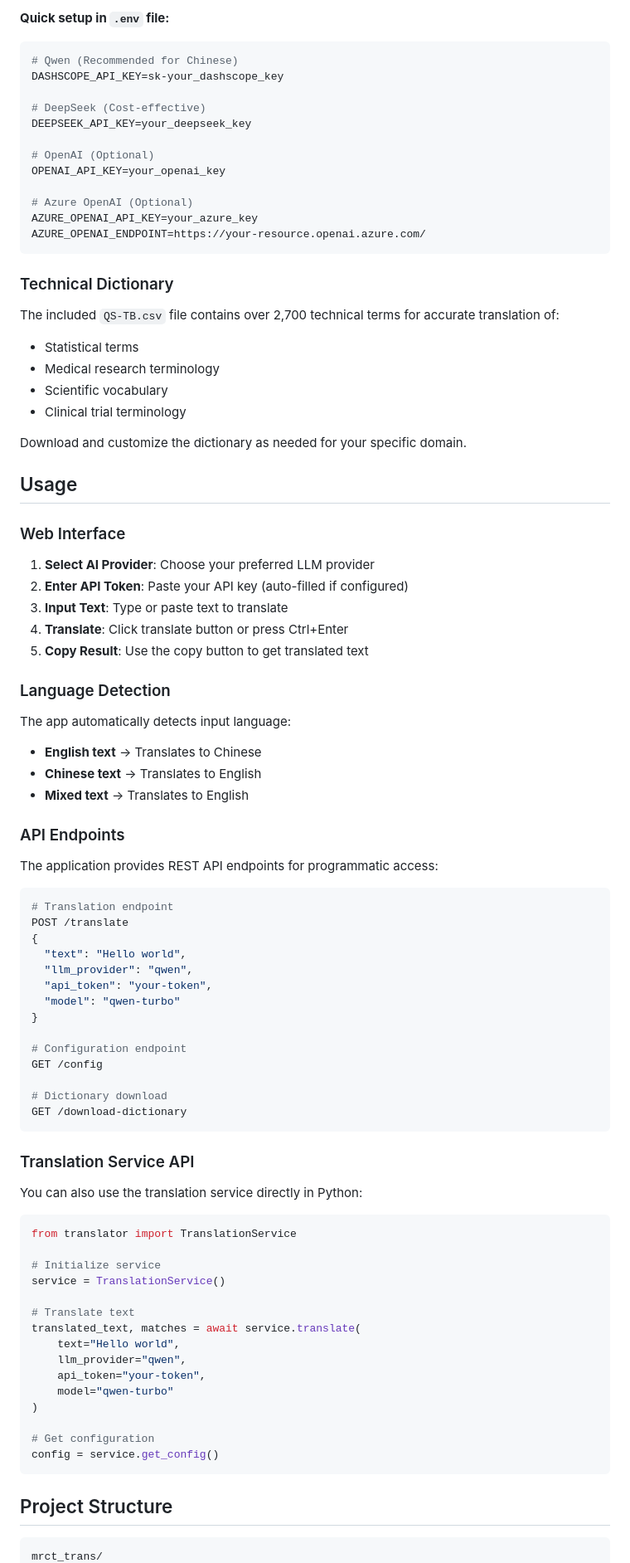
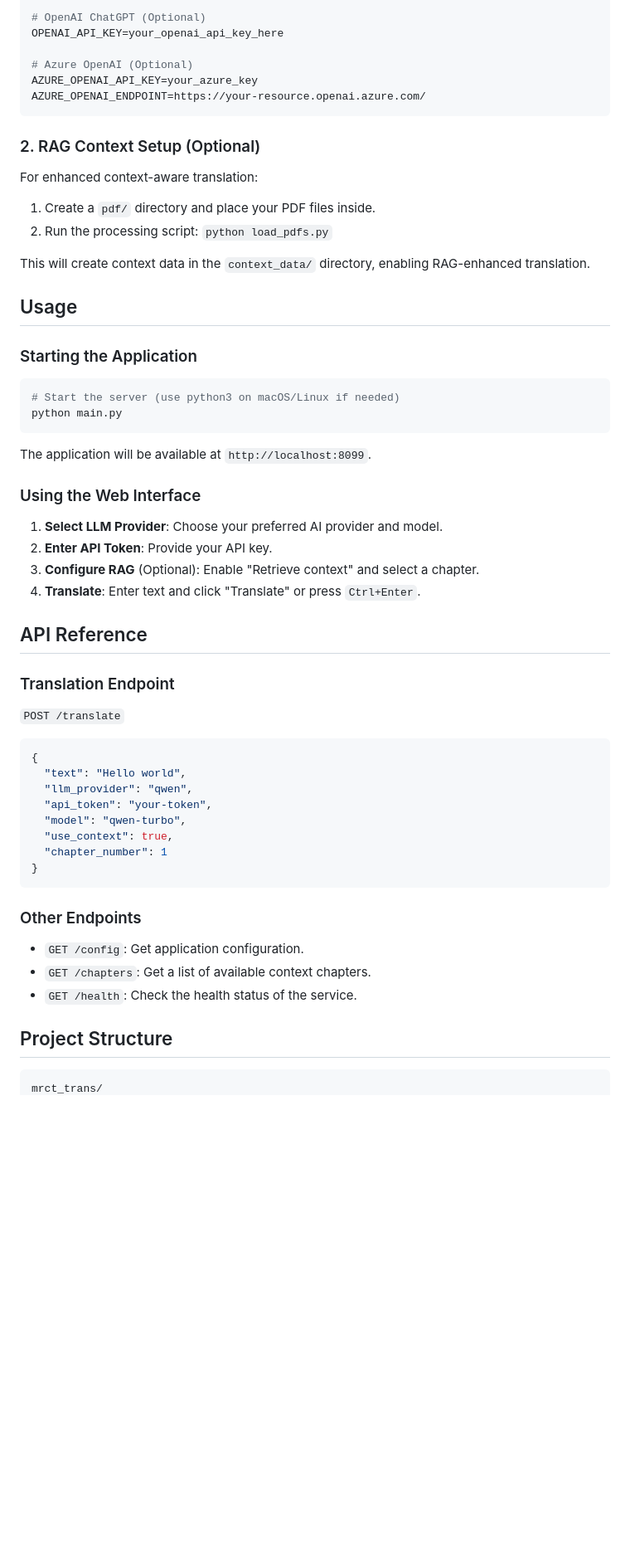
Before and after one commit to ryanma9629/mrct_trans, a Markdown page: README.md, the part around the change printed below. Shown: that part at 83% size. GitHub-like rendering; blank space fills up the shorter version.

````diff
--- a/README.md
+++ b/README.md
@@ -85,91 +70,54 @@ See [API_KEY_Application_Guide.md](API_KEY_Application_Guide.md) for detailed in
 
-**Quick setup in `.env` file:**
-```bash
-# Qwen (Recommended for Chinese)
-DASHSCOPE_API_KEY=sk-your_dashscope_key
-
-# DeepSeek (Cost-effective)
-DEEPSEEK_API_KEY=your_deepseek_key
-
-# OpenAI (Optional)
-OPENAI_API_KEY=your_openai_key
+# OpenAI ChatGPT (Optional)
+OPENAI_API_KEY=your_openai_api_key_here
 
 # Azure OpenAI (Optional)
 AZURE_OPENAI_API_KEY=your_azure_key
 AZURE_OPENAI_ENDPOINT=https://your-resource.openai.azure.com/
 ```
 
-### Technical Dictionary
+### 2. RAG Context Setup (Optional)
+For enhanced context-aware translation:
+1.  Create a `pdf/` directory and place your PDF files inside.
+2.  Run the processing script: `python load_pdfs.py`
 
-The included `QS-TB.csv` file contains over 2,700 technical terms for accurate translation of:
-- Statistical terms
-- Medical research terminology
-- Scientific vocabulary
-- Clinical trial terminology
-
-Download and customize the dictionary as needed for your specific domain.
+This will create context data in the `context_data/` directory, enabling RAG-enhanced translation.
 
 ## Usage
 
-### Web Interface
+### Starting the Application
+```bash
+# Start the server (use python3 on macOS/Linux if needed)
+python main.py
+```
+The application will be available at `http://localhost:8099`.
 
-1. **Select AI Provider**: Choose your preferred LLM provider
-2. **Enter API Token**: Paste your API key (auto-filled if configured)
-3. **Input Text**: Type or paste text to translate
-4. **Translate**: Click translate button or press Ctrl+Enter
-5. **Copy Result**: Use the copy button to get translated text
+### Using the Web Interface
+1.  **Select LLM Provider**: Choose your preferred AI provider and model.
+2.  **Enter API Token**: Provide your API key.
+3.  **Configure RAG** (Optional): Enable "Retrieve context" and select a chapter.
+4.  **Translate**: Enter text and click "Translate" or press `Ctrl+Enter`.
 
-### Language Detection
+## API Reference
 
-The app automatically detects input language:
-- **English text** → Translates to Chinese
-- **Chinese text** → Translates to English
-- **Mixed text** → Translates to English
-
-### API Endpoints
-
-The application provides REST API endpoints for programmatic access:
-
-```python
-# Translation endpoint
-POST /translate
+### Translation Endpoint
+`POST /translate`
+```json
 {
   "text": "Hello world",
   "llm_provider": "qwen",
   "api_token": "your-token",
-  "model": "qwen-turbo"
+  "model": "qwen-turbo",
+  "use_context": true,
+  "chapter_number": 1
 }
-
-# Configuration endpoint
-GET /config
-
-# Dictionary download
-GET /download-dictionary
 ```
 
-### Translation Service API
-
-You can also use the translation service directly in Python:
-
-```python
-from translator import TranslationService
-
-# Initialize service
-service = TranslationService()
-
-# Translate text
-translated_text, matches = await service.translate(
-    text="Hello world",
-    llm_provider="qwen",
-    api_token="your-token",
-    model="qwen-turbo"
-)
-
-# Get configuration
-config = service.get_config()
-```
+### Other Endpoints
+-   `GET /config`: Get application configuration.
+-   `GET /chapters`: Get a list of available context chapters.
+-   `GET /health`: Check the health status of the service.
 
 ## Project Structure
-
 ```
 mrct_trans/
````
Also changed, not shown: other parts of README.md (+54 -164 lines), INSTALLATION.md (deleted, +0 -349 lines).
